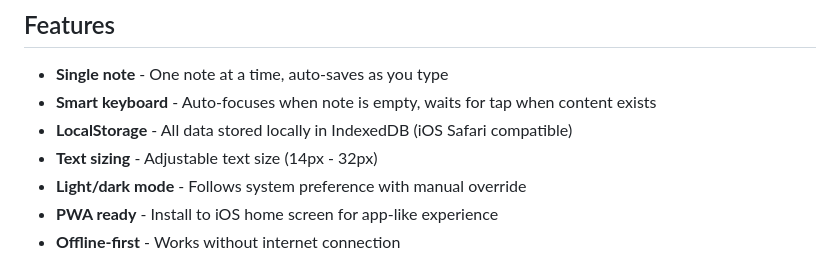
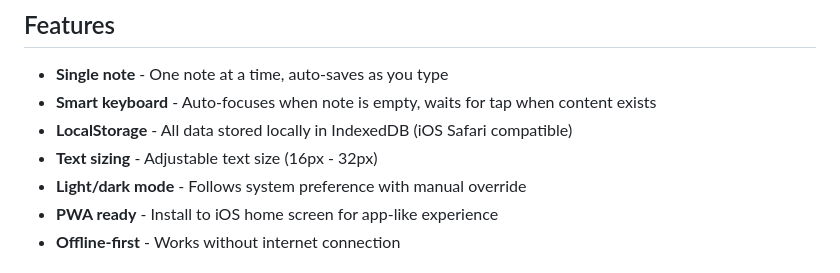
Before and after one commit to kylejohnston/notebin, a Markdown page: README.md, the part around the change. Rendered like a GitHub page.

Commit message:
fix: minimum text sizing

```diff
--- a/README.md
+++ b/README.md
@@ -7,7 +7,7 @@ A fast, minimal, single-note web app for iOS Safari. Perfect for quick, transito
 - **Single note** - One note at a time, auto-saves as you type
 - **Smart keyboard** - Auto-focuses when note is empty, waits for tap when content exists
 - **LocalStorage** - All data stored locally in IndexedDB (iOS Safari compatible)
-- **Text sizing** - Adjustable text size (14px - 32px)
+- **Text sizing** - Adjustable text size (16px - 32px)
 - **Light/dark mode** - Follows system preference with manual override
 - **PWA ready** - Install to iOS home screen for app-like experience
 - **Offline-first** - Works without internet connection
```
